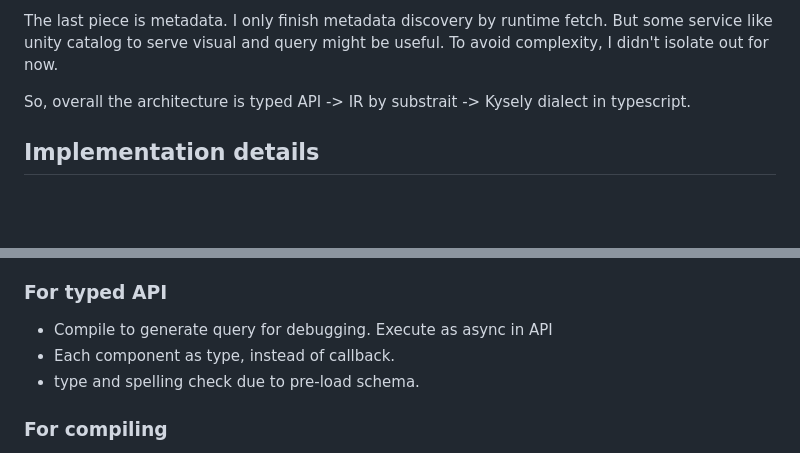
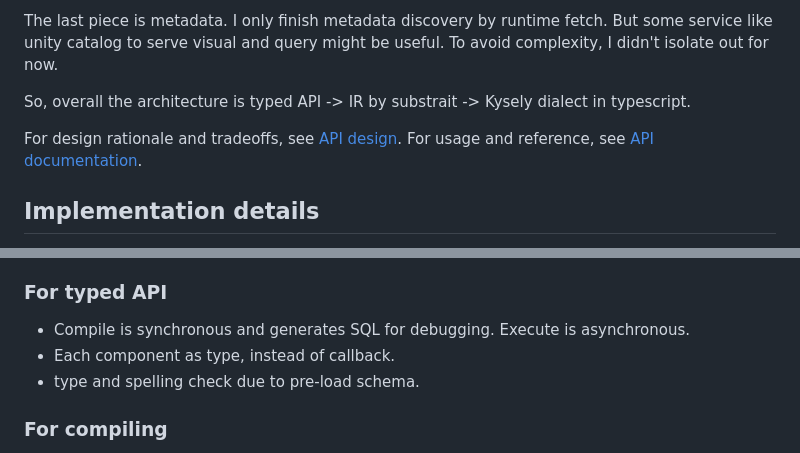
Before and after one commit to poweihuang0817/GoldenAnalyticsChallegne, a Markdown page: README.md, 2 parts joined by grey strips. Rendered like a GitHub page; blank space fills up the shorter version.

```diff
--- a/README.md
+++ b/README.md
@@ -16,6 +16,8 @@ The last piece is metadata. I only finish metadata discovery by runtime fetch. B
 
 So, overall the architecture is typed API -> IR by substrait -> Kysely dialect in typescript.
 
+For design rationale and tradeoffs, see [API design](docs/api/design.md). For usage and reference, see [API documentation](docs/api/README.md).
+
 ## Implementation details
 During implementation, I reuse my knowledge from power bi to ensure it have the characteristic of production service.
 
@@ -27,7 +29,7 @@ During implementation, I reuse my knowledge from power bi to ensure it have the
 - Debugging - framework to isolate issue. remote issue or our issue.
 
 ### For typed API
-- Compile to generate query for debugging. Execute as async in API
+- Compile is synchronous and generates SQL for debugging. Execute is asynchronous.
 - Each component as type, instead of callback.
 - type and spelling check due to pre-load schema.
 
```
Also changed, not shown: other parts of README.md (+24 -19 lines), docs/AI-LOG.md (+6 -0 lines).
